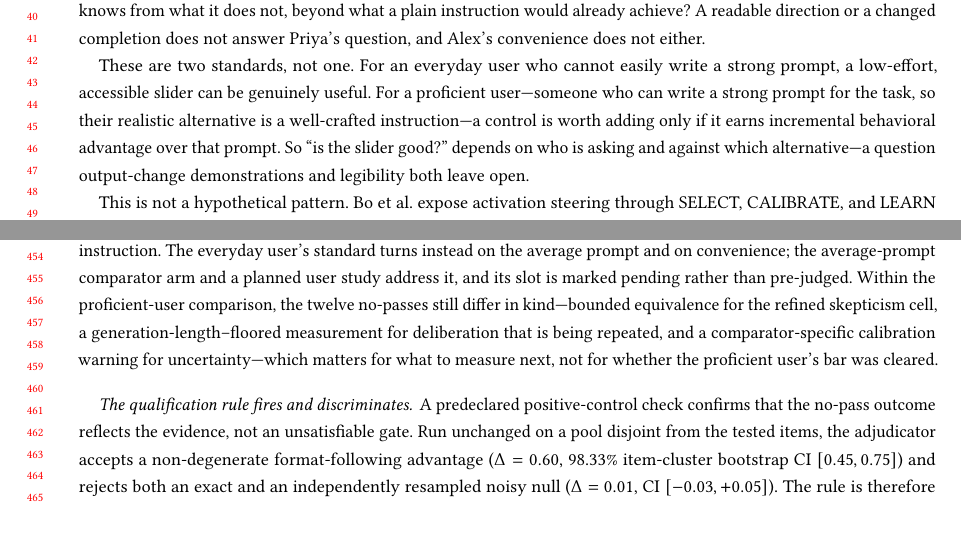
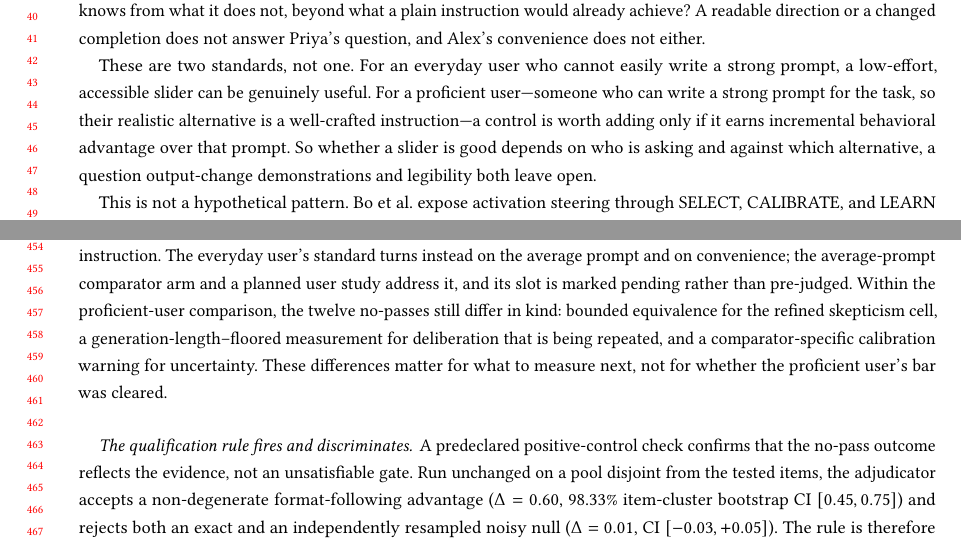
Before and after one commit to EloiseJulia/cognitive-console, a LaTeX paper (docs/paper/main.tex): two parts of pages 1 and 9 of 20, joined at a grey line, cut so that both start at the same text. Compiled offline with pdfLaTeX.

Commit message:
Rhythm pass: de-dash intro definition tail and split Results in-kind sentence
Convert trailing em-dash to comma in intro; split the proficient-user in-kind list (Results 4.1)
into a colon list + separate sentence. No factual change. Build clean, 0 undefined.

Co-authored-by: Copilot <223556219+Copilot@users.noreply.github.com>
Copilot-Session: c742707d-2ec2-462e-8245-4252640e7e1e

```diff
--- a/docs/paper/main.tex
+++ b/docs/paper/main.tex
@@ -61,7 +61,7 @@ prompt comparator, evidence qualification, human--AI interaction}
 
 Alex, an everyday user, is drafting a policy recommendation with an AI assistant and sees a slider labeled ``uncertainty awareness.'' Alex likes it: nudging a slider is far easier than composing the right instruction, and the assistant's tone shifts as it moves. To Alex the control is convenient, and convenience reads as useful. Priya, a colleague fluent with these tools, asks a different question: does moving the slider actually make the assistant better at separating what it knows from what it does not, beyond what a plain instruction would already achieve? A readable direction or a changed completion does not answer Priya's question, and Alex's convenience does not either.
 
-These are two standards, not one. For an everyday user who cannot easily write a strong prompt, a low-effort, accessible slider can be genuinely useful. For a proficient user---someone who can write a strong prompt for the task, so their realistic alternative is a well-crafted instruction---a control is worth adding only if it earns incremental behavioral advantage over that prompt. So ``is the slider good?'' depends on who is asking and against which alternative---a question output-change demonstrations and legibility both leave open.
+These are two standards, not one. For an everyday user who cannot easily write a strong prompt, a low-effort, accessible slider can be genuinely useful. For a proficient user---someone who can write a strong prompt for the task, so their realistic alternative is a well-crafted instruction---a control is worth adding only if it earns incremental behavioral advantage over that prompt. So whether a slider is good depends on who is asking and against which alternative, a question output-change demonstrations and legibility both leave open.
 
 This is not a hypothetical pattern. Bo et al.~expose activation steering through SELECT, CALIBRATE, and LEARN controls; Anthropic's Golden Gate Claude made an internally modified Claude 3 Sonnet publicly available for 24 hours; and Karny et al.~show that a neural-transparency interface can raise reported trust and perceived helpfulness without changing several behavioral outcomes---a reminder that felt usefulness and measured benefit can diverge. \cite{bo2026steerable,anthropic2024goldengate,karny2026neural} {}% SOURCE_CHECKED 2026-08-11
 These precedents make the evidence behind a latent slider an interface question, not only a model-analysis question.
@@ -344,7 +344,7 @@ The diagnostic suite separates outcome-pipeline sensitivity, endpoint liveness,
 We first evaluate the proficient user's standard: does a latent intervention earn incremental behavioral advantage over a strong prompt? Across Qwen and Llama, CAA and ITI, and three behavioral axes, none of the twelve tests beats the DEV-selected best-of-set prompt under the reported rule. A stronger, DEV-optimized latent method fails the same way, and the direct steer-versus-baseline contrast is near zero---so the result is not an artifact of one weak method. This grounds the proficient user's skepticism: here, moving the slider buys no warranted quality gain over an instruction. {}% FL-003
 {}% FL-042
 {}% C-003
-The everyday user's standard turns instead on the average prompt and on convenience; the average-prompt comparator arm and a planned user study address it, and its slot is marked pending rather than pre-judged. Within the proficient-user comparison, the twelve no-passes still differ in kind---bounded equivalence for the refined skepticism cell, a generation-length--floored measurement for deliberation that is being repeated, and a comparator-specific calibration warning for uncertainty---which matters for what to measure next, not for whether the proficient user's bar was cleared.
+The everyday user's standard turns instead on the average prompt and on convenience; the average-prompt comparator arm and a planned user study address it, and its slot is marked pending rather than pre-judged. Within the proficient-user comparison, the twelve no-passes still differ in kind: bounded equivalence for the refined skepticism cell, a generation-length--floored measurement for deliberation that is being repeated, and a comparator-specific calibration warning for uncertainty. These differences matter for what to measure next, not for whether the proficient user's bar was cleared.
 % PENDING_AVERAGE_PROMPT_SLOT: populate everyday-user (average-prompt) result only from the frozen comparator arm.
 
 \paragraph{The qualification rule fires and discriminates.} A predeclared positive-control check confirms that the no-pass outcome reflects the evidence, not an unsatisfiable gate. Run unchanged on a pool disjoint from the tested items, the adjudicator accepts a non-degenerate format-following advantage (\(\Delta=0.60\), 98.33\% item-cluster bootstrap CI \([0.45,0.75]\)) and rejects both an exact and an independently resampled noisy null (\(\Delta=0.01\), CI \([-0.03,+0.05]\)). The rule is therefore mechanically satisfiable and discriminative---it can qualify a control, not only withhold one---while remaining, by construction, a check on decision-rule behavior rather than latent-steering efficacy or near-threshold calibration. {}% experiment_ids: prospective-pc-noisy (feature/positive-control-noisy@364ee43) + strong-negative (feature/positive-control-strong-negative@5d6dbe1); result JSONs on writing branch
```
